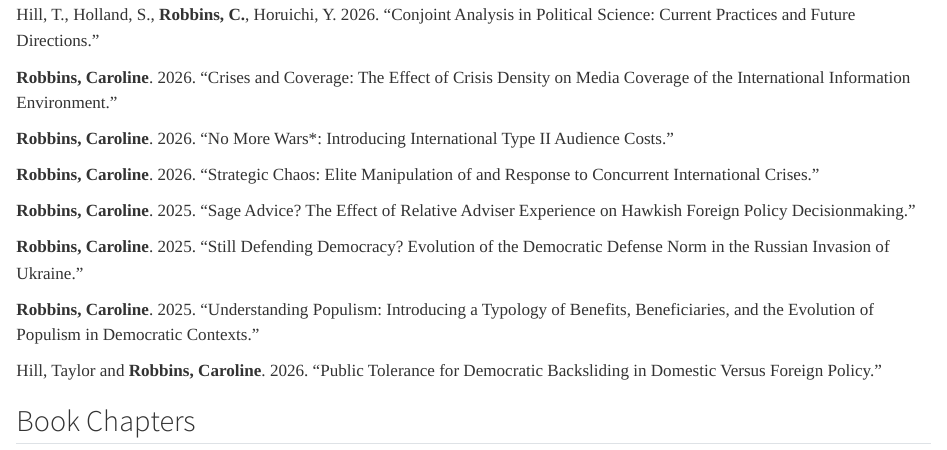
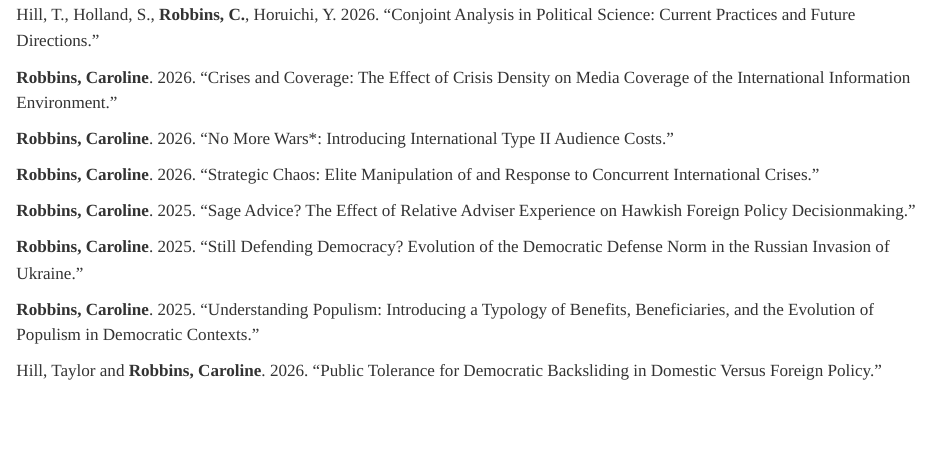
Before and after one commit to caroline-robbins/caroline-robbins.github.io, a Quarto document (research.qmd): the page in a window 1100 px wide, from 550 px down. Rendered offline with R 4.5, knitr and Pandoc in place of Quarto, with nearby package versions.

Commit message:
Update research.qmd

```diff
--- a/research.qmd
+++ b/research.qmd
@@ -33,5 +33,3 @@ Hill, T., Holland, S., **Robbins, C.**, Horuichi, Y. 2026. "Conjoint Analysis in
 **Robbins, Caroline**. 2025. "Understanding Populism: Introducing a Typology of Benefits, Beneficiaries, and the Evolution of Populism in Democratic Contexts."
 
 Hill, Taylor and **Robbins, Caroline**. 2026. "Public Tolerance for Democratic Backsliding in Domestic Versus Foreign Policy."
-
-## Book Chapters
```
